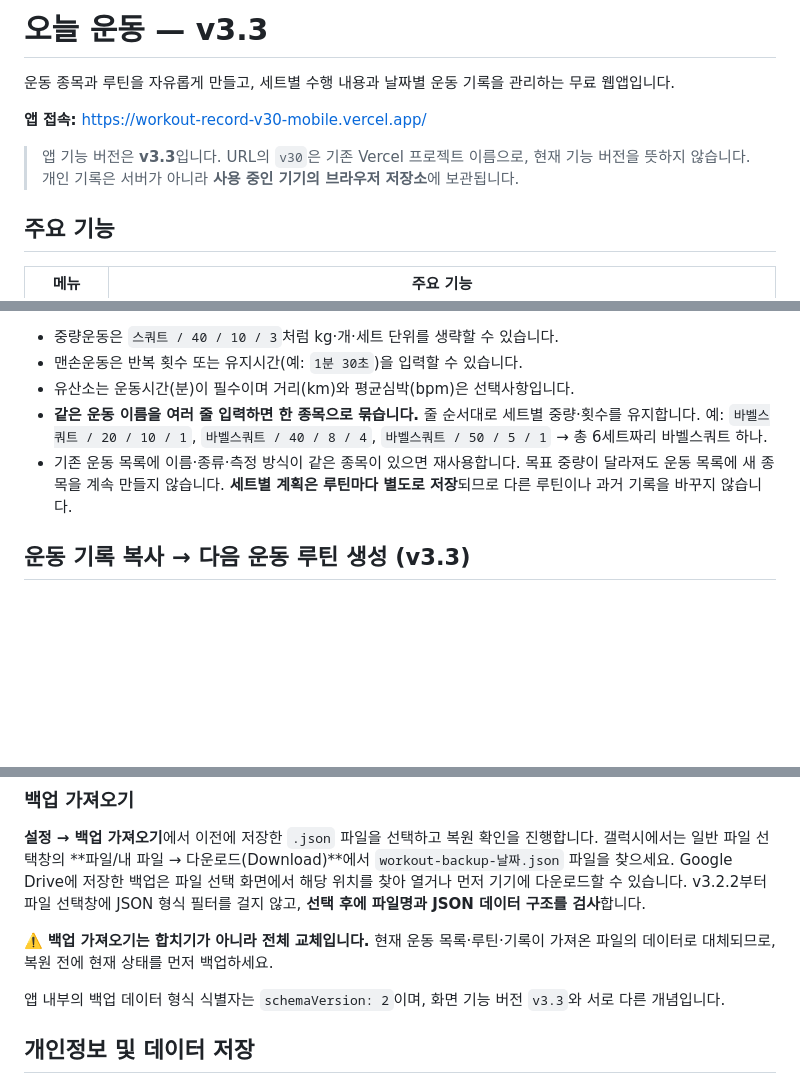
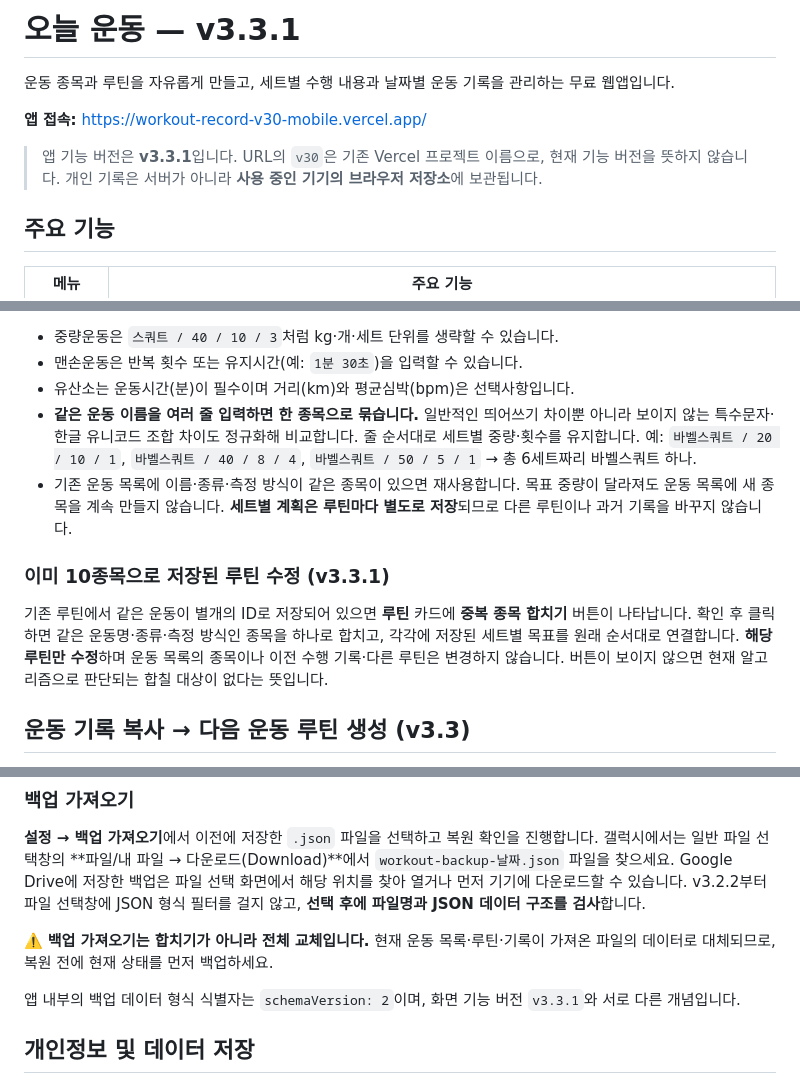
Before and after one commit to kimhoj90/workout-record, a Markdown page: README.md, 3 parts joined by grey strips. Rendered like a GitHub page; blank space fills up the shorter version.

Commit message:
docs: explain duplicate routine repair and name normalization

```diff
--- a/README.md
+++ b/README.md
@@ -1,10 +1,10 @@
-# 오늘 운동 — v3.3
+# 오늘 운동 — v3.3.1
 
 운동 종목과 루틴을 자유롭게 만들고, 세트별 수행 내용과 날짜별 운동 기록을 관리하는 무료 웹앱입니다.
 
 **앱 접속:** https://workout-record-v30-mobile.vercel.app/
 
-> 앱 기능 버전은 **v3.3**입니다. URL의 `v30`은 기존 Vercel 프로젝트 이름으로, 현재 기능 버전을 뜻하지 않습니다. 개인 기록은 서버가 아니라 **사용 중인 기기의 브라우저 저장소**에 보관됩니다.
+> 앱 기능 버전은 **v3.3.1**입니다. URL의 `v30`은 기존 Vercel 프로젝트 이름으로, 현재 기능 버전을 뜻하지 않습니다. 개인 기록은 서버가 아니라 **사용 중인 기기의 브라우저 저장소**에 보관됩니다.
 
 ## 주요 기능
 
@@ -50,8 +50,12 @@
 - 중량운동은 `스쿼트 / 40 / 10 / 3`처럼 kg·개·세트 단위를 생략할 수 있습니다.
 - 맨손운동은 반복 횟수 또는 유지시간(예: `1분 30초`)을 입력할 수 있습니다.
 - 유산소는 운동시간(분)이 필수이며 거리(km)와 평균심박(bpm)은 선택사항입니다.
-- **같은 운동 이름을 여러 줄 입력하면 한 종목으로 묶습니다.** 줄 순서대로 세트별 중량·횟수를 유지합니다. 예: `바벨스쿼트 / 20 / 10 / 1`, `바벨스쿼트 / 40 / 8 / 4`, `바벨스쿼트 / 50 / 5 / 1` → 총 6세트짜리 바벨스쿼트 하나.
+- **같은 운동 이름을 여러 줄 입력하면 한 종목으로 묶습니다.** 일반적인 띄어쓰기 차이뿐 아니라 보이지 않는 특수문자·한글 유니코드 조합 차이도 정규화해 비교합니다. 줄 순서대로 세트별 중량·횟수를 유지합니다. 예: `바벨스쿼트 / 20 / 10 / 1`, `바벨스쿼트 / 40 / 8 / 4`, `바벨스쿼트 / 50 / 5 / 1` → 총 6세트짜리 바벨스쿼트 하나.
 - 기존 운동 목록에 이름·종류·측정 방식이 같은 종목이 있으면 재사용합니다. 목표 중량이 달라져도 운동 목록에 새 종목을 계속 만들지 않습니다. **세트별 계획은 루틴마다 별도로 저장**되므로 다른 루틴이나 과거 기록을 바꾸지 않습니다.
+
+### 이미 10종목으로 저장된 루틴 수정 (v3.3.1)
+
+기존 루틴에서 같은 운동이 별개의 ID로 저장되어 있으면 **루틴** 카드에 **중복 종목 합치기** 버튼이 나타납니다. 확인 후 클릭하면 같은 운동명·종류·측정 방식인 종목을 하나로 합치고, 각각에 저장된 세트별 목표를 원래 순서대로 연결합니다. **해당 루틴만 수정**하며 운동 목록의 종목이나 이전 수행 기록·다른 루틴은 변경하지 않습니다. 버튼이 보이지 않으면 현재 알고리즘으로 판단되는 합칠 대상이 없다는 뜻입니다.
 
 ## 운동 기록 복사 → 다음 운동 루틴 생성 (v3.3)
 
@@ -78,7 +82,7 @@ AI가 제안한 루틴의 `text` 코드블록에서 운동 줄만 복사해 **
 
 ⚠️ **백업 가져오기는 합치기가 아니라 전체 교체입니다.** 현재 운동 목록·루틴·기록이 가져온 파일의 데이터로 대체되므로, 복원 전에 현재 상태를 먼저 백업하세요.
 
-앱 내부의 백업 데이터 형식 식별자는 `schemaVersion: 2`이며, 화면 기능 버전 `v3.3`와 서로 다른 개념입니다.
+앱 내부의 백업 데이터 형식 식별자는 `schemaVersion: 2`이며, 화면 기능 버전 `v3.3.1`와 서로 다른 개념입니다.
 
 ## 개인정보 및 데이터 저장
 
```
Also changed, not shown: other parts of README.md (+1 -0 lines).
